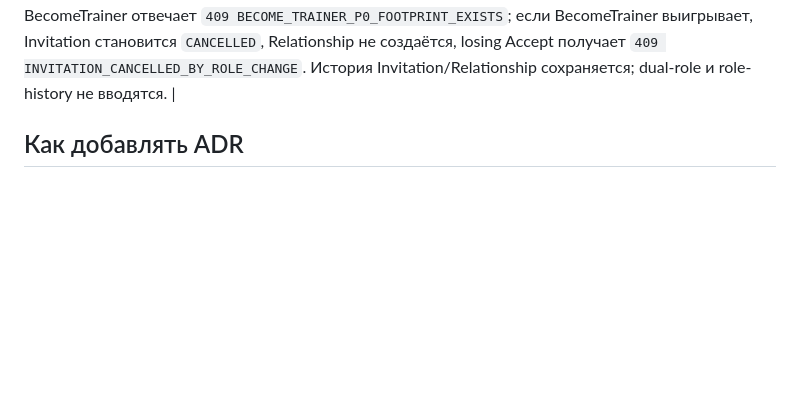
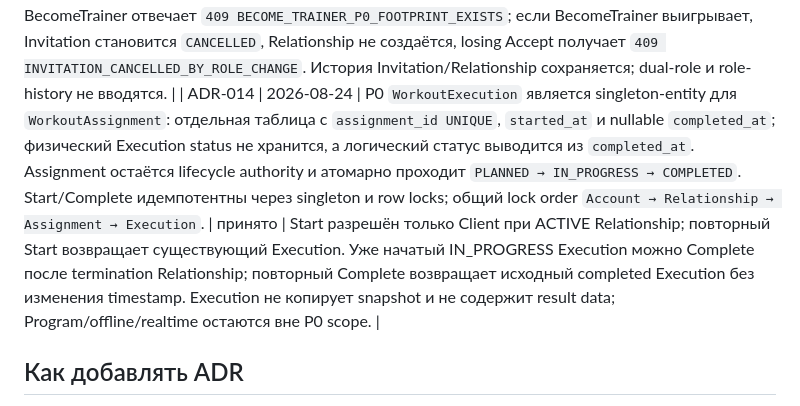
Before and after one commit to 8itamin/toptrainers, a Markdown page: DOC/DECISIONS.md, the part around the change. Rendered like a GitHub page; blank space fills up the shorter version.

Commit message:
docs: record workout execution P0 architecture

```diff
--- a/DOC/DECISIONS.md
+++ b/DOC/DECISIONS.md
@@ -18,6 +18,7 @@ _Правило: фиксировать только принятые решен
 | ADR-011 | 2026-08-13 | Библиотека упражнений принадлежит тренеру; тренировка хранит типизированные упорядоченные блоки и может ссылаться только на упражнения владельца. Медиа на первом шаге задаются проверяемыми `http(s)` URL, загрузка файлов откладывается до защищённого S3-контура. | принято | Не допускает утечки чужих упражнений в тренировку и не создаёт небезопасное файловое хранилище внутри API. Направления/типы блоков не являются DB enum, поэтому могут расширяться миграцией и обновлением контракта. |
 | ADR-012 | 2026-08-13 | Пользователь с ролью `client` может явно перейти в роль `trainer` из тренерского сценария. Переход не доступен `admin`, отзывает все активные сессии и выдаёт новую подписанную cookie-сессию. | принято | Устраняет тупиковый сценарий ошибочного выбора клиентской роли без неявного повышения прав или сохранения устаревшего токена. |
 | ADR-013 | 2026-08-22 | `BTR-P0-01 v2`: permanent Client footprint возникает только после successful Accept — существование любого `TrainerClientRelationship` (`ACTIVE` или `TERMINATED`) блокирует `CLIENT → TRAINER`. Invitation сама по себе переход не блокирует. Successful BecomeTrainer под Client Account row lock атомарно отменяет все inbound `PENDING` Invitations с reason `CLIENT_ROLE_CHANGED_TO_TRAINER`, затем меняет роль и ротирует сессии одним commit. Accept и BecomeTrainer сериализуются через тот же Client Account lock; lock order остаётся `Account → Invitation → Relationship`. | принято | Уточняет ADR-012 и заменяет v1-семантику ADR-013 до merge P0 foundation. Если Accept выигрывает гонку, Relationship создаётся и BecomeTrainer отвечает `409 BECOME_TRAINER_P0_FOOTPRINT_EXISTS`; если BecomeTrainer выигрывает, Invitation становится `CANCELLED`, Relationship не создаётся, losing Accept получает `409 INVITATION_CANCELLED_BY_ROLE_CHANGE`. История Invitation/Relationship сохраняется; dual-role и role-history не вводятся. |
+| ADR-014 | 2026-08-24 | P0 `WorkoutExecution` является singleton-entity для `WorkoutAssignment`: отдельная таблица с `assignment_id UNIQUE`, `started_at` и nullable `completed_at`; физический Execution status не хранится, а логический статус выводится из `completed_at`. Assignment остаётся lifecycle authority и атомарно проходит `PLANNED → IN_PROGRESS → COMPLETED`. Start/Complete идемпотентны через singleton и row locks; общий lock order `Account → Relationship → Assignment → Execution`. | принято | Start разрешён только Client при ACTIVE Relationship; повторный Start возвращает существующий Execution. Уже начатый IN_PROGRESS Execution можно Complete после termination Relationship; повторный Complete возвращает исходный completed Execution без изменения timestamp. Execution не копирует snapshot и не содержит result data; Program/offline/realtime остаются вне P0 scope. |
 
 ## Как добавлять ADR
 
```
